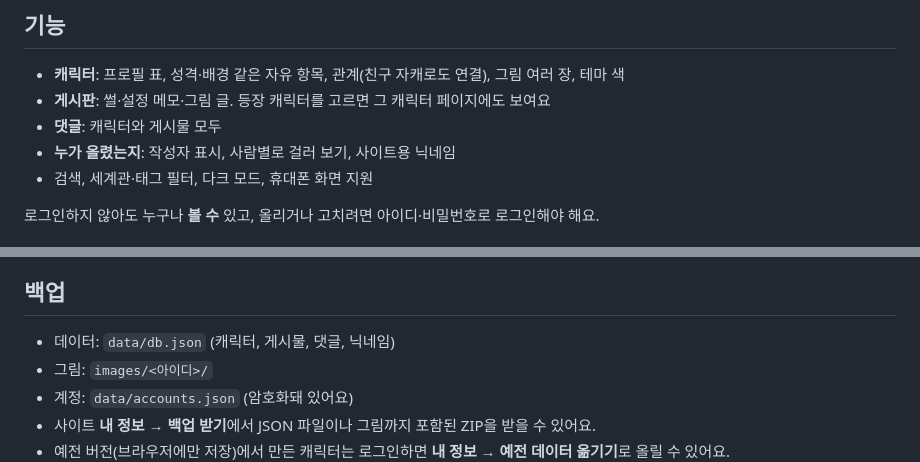
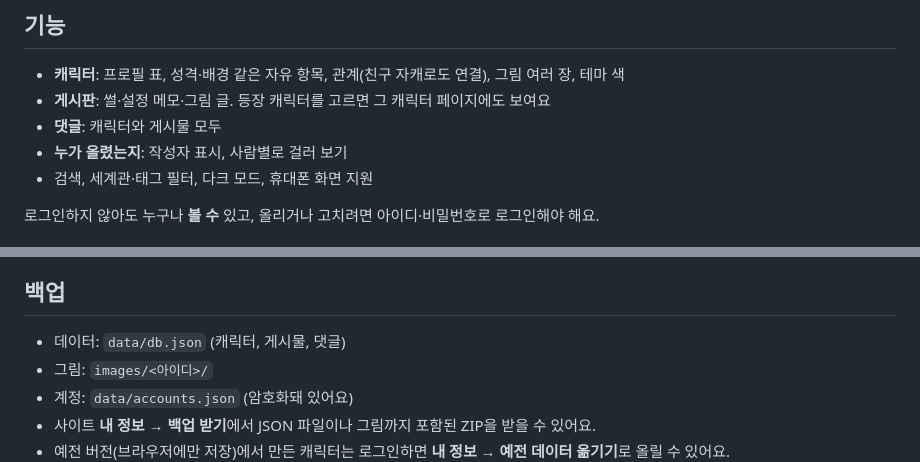
Before and after one commit to ju3236/OC_backup, a Markdown page: README.md, 2 parts joined by grey strips. Rendered like a GitHub page.

Commit message:
README: drop removed nickname setting
Co-Authored-By: Claude Opus 5.5 <noreply@anthropic.com>
Claude-Session: https://claude.ai/code/session_01B6TjbSMZJzRS1NZCPAzTA5

```diff
--- a/README.md
+++ b/README.md
@@ -10,7 +10,7 @@
 - **캐릭터**: 프로필 표, 성격·배경 같은 자유 항목, 관계(친구 자캐로도 연결), 그림 여러 장, 테마 색
 - **게시판**: 썰·설정 메모·그림 글. 등장 캐릭터를 고르면 그 캐릭터 페이지에도 보여요
 - **댓글**: 캐릭터와 게시물 모두
-- **누가 올렸는지**: 작성자 표시, 사람별로 걸러 보기, 사이트용 닉네임
+- **누가 올렸는지**: 작성자 표시, 사람별로 걸러 보기
 - 검색, 세계관·태그 필터, 다크 모드, 휴대폰 화면 지원
 
 로그인하지 않아도 누구나 **볼 수** 있고, 올리거나 고치려면 아이디·비밀번호로 로그인해야 해요.
@@ -40,7 +40,7 @@
 
 ## 백업
 
-- 데이터: `data/db.json` (캐릭터, 게시물, 댓글, 닉네임)
+- 데이터: `data/db.json` (캐릭터, 게시물, 댓글)
 - 그림: `images/<아이디>/`
 - 계정: `data/accounts.json` (암호화돼 있어요)
 - 사이트 **내 정보 → 백업 받기**에서 JSON 파일이나 그림까지 포함된 ZIP을 받을 수 있어요.
```
